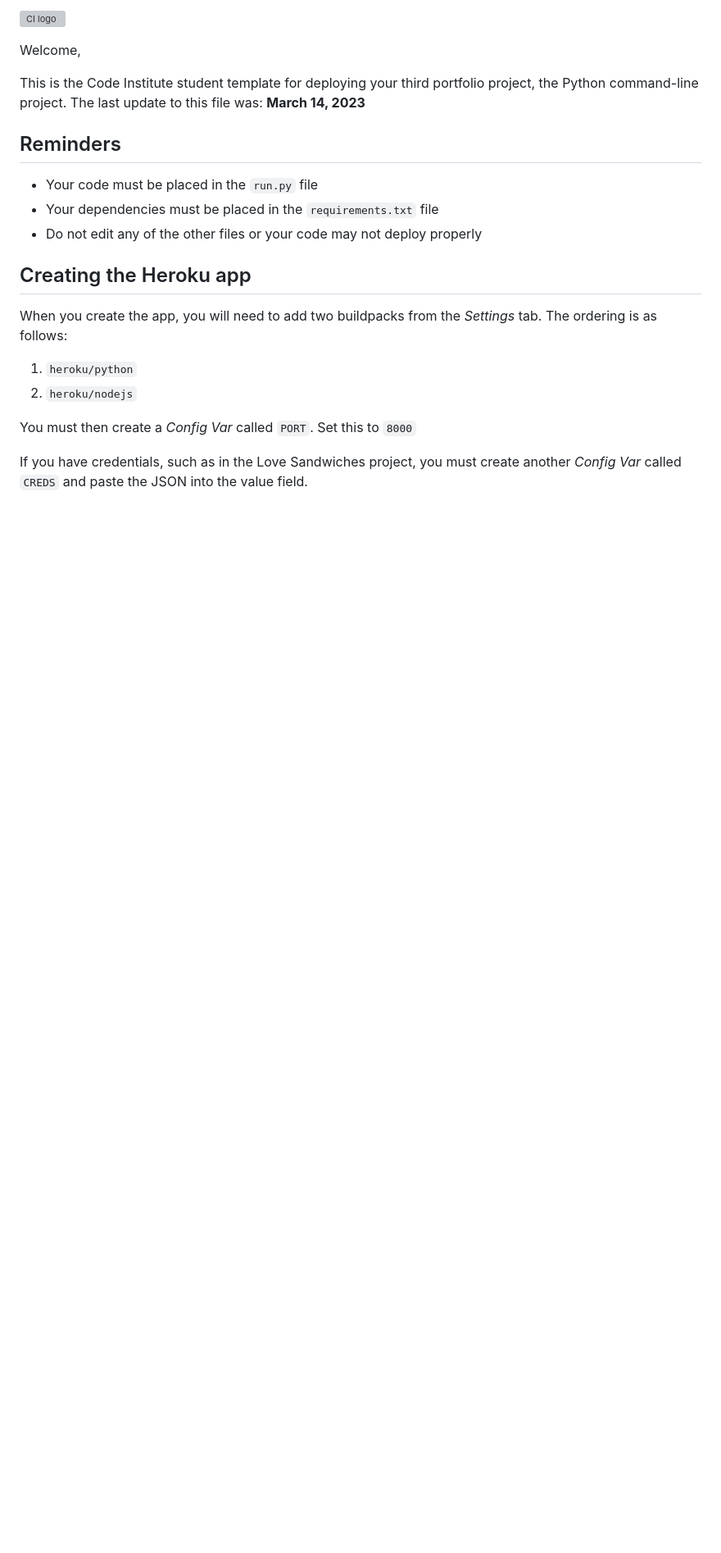
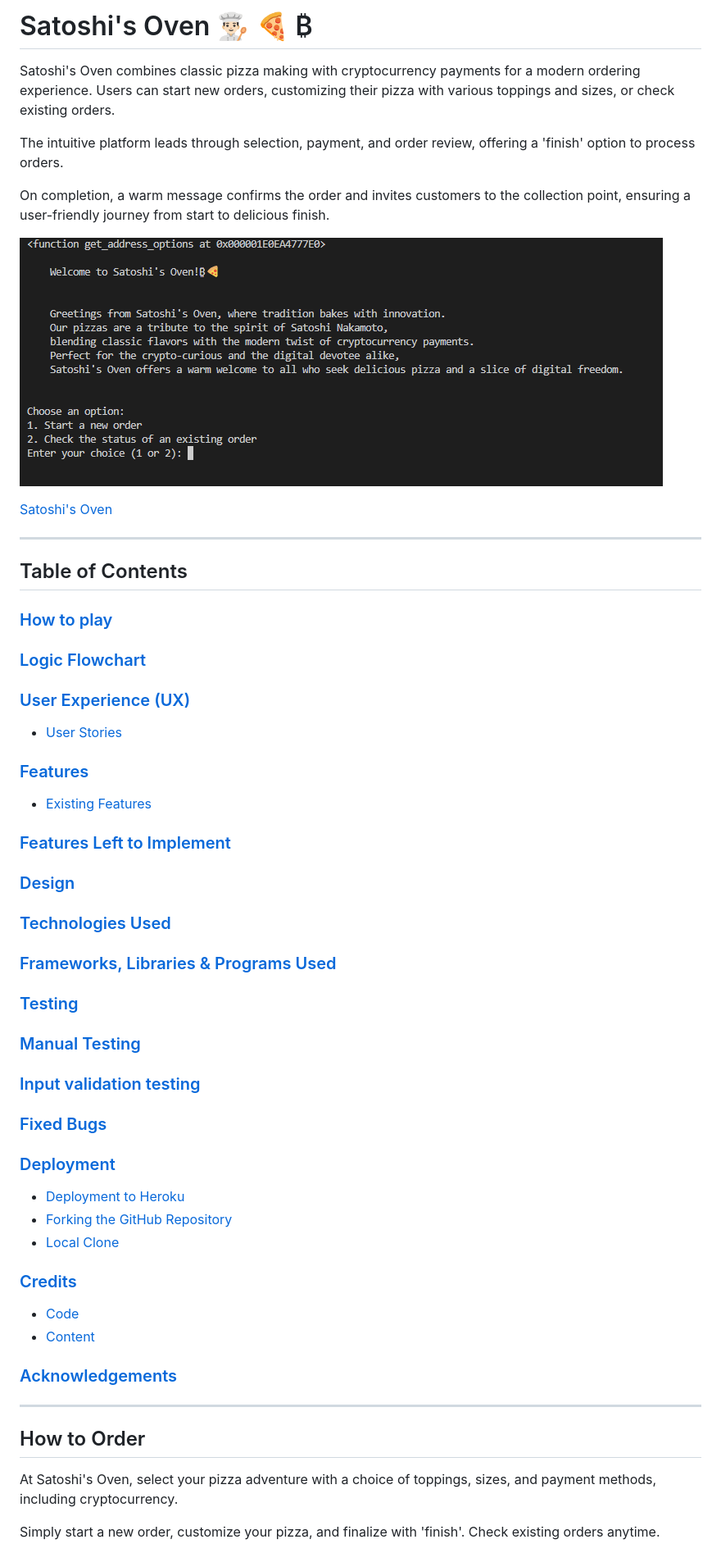
Before and after one commit to YakivBrychuk/Satoshi-s-Oven, a Markdown page: README.md, the part around the change printed below. Shown: that part at 82% size. Rendered like a GitHub page; pictures changed too: readme_images/main_welcome.png (added); blank space fills up the shorter version; grey boxes are pictures that could not be loaded.

Commit message:
README in process

```diff
--- a/README.md
+++ b/README.md
@@ -1,23 +1,44 @@
-![CI logo](https://codeinstitute.s3.amazonaws.com/fullstack/ci_logo_small.png)
+# Satoshi's Oven 👨🏻‍🍳 🍕 ₿
 
-Welcome,
+Satoshi's Oven combines classic pizza making with cryptocurrency payments for a modern ordering experience. Users can start new orders, customizing their pizza with various toppings and sizes, or check existing orders.
 
-This is the Code Institute student template for deploying your third portfolio project, the Python command-line project. The last update to this file was: **March 14, 2023**
+The intuitive platform leads through selection, payment, and order review, offering a 'finish' option to process orders.
 
-## Reminders
+On completion, a warm message confirms the order and invites customers to the collection point, ensuring a user-friendly journey from start to delicious finish.
 
-- Your code must be placed in the `run.py` file
-- Your dependencies must be placed in the `requirements.txt` file
-- Do not edit any of the other files or your code may not deploy properly
+![Home Screen](/readme_images/main_welcome.png)
 
-## Creating the Heroku app
+[Satoshi's Oven](https://satoshisoven-553cf9e9f5ec.herokuapp.com/)
+- - -
 
-When you create the app, you will need to add two buildpacks from the _Settings_ tab. The ordering is as follows:
+## Table of Contents
+### [How to play](#how-to-play-1)
+### [Logic Flowchart](#logic-flowchart-1)
+### [User Experience (UX)](#user-experience-ux-1)
+* [User Stories](#user-stories)
+### [Features](#features-1)
+* [Existing Features](#existing-features)
+### [Features Left to Implement](#features-left-to-implement-1)
+### [Design](#design-1)
+### [Technologies Used](#technologies-used-1)
+### [Frameworks, Libraries & Programs Used](#frameworks-libraries--programs-used-1)
+### [Testing](#testing-1)
+### [Manual Testing](#manual-testing-1)
+### [Input validation testing](#input-validation-testing-1)
+### [Fixed Bugs](#fixed-bugs-1)
+### [Deployment](#deployment-1)
+* [Deployment to Heroku](#deployment-to-heroku)
+* [Forking the GitHub Repository](#forking-the-github-repository)
+* [Local Clone](#local-clone)
+### [Credits](#credits-1)
+* [Code](#code)
+* [Content](#content)
+### [Acknowledgements](#acknowledgements-1)
+---
 
-1. `heroku/python`
-2. `heroku/nodejs`
+## How to Order
 
-You must then create a _Config Var_ called `PORT`. Set this to `8000`
+At Satoshi's Oven, select your pizza adventure with a choice of toppings, sizes, and payment methods, including cryptocurrency.
 
-If you have credentials, such as in the Love Sandwiches project, you must create another _Config Var_ called `CREDS` and paste the JSON into the value field.
+Simply start a new order, customize your pizza, and finalize with 'finish'. Check existing orders anytime.
 
```
Also changed, not shown: other parts of README.md (+74 -4 lines), readme_images/logic_flow_chart.png (added), 1 other file.
